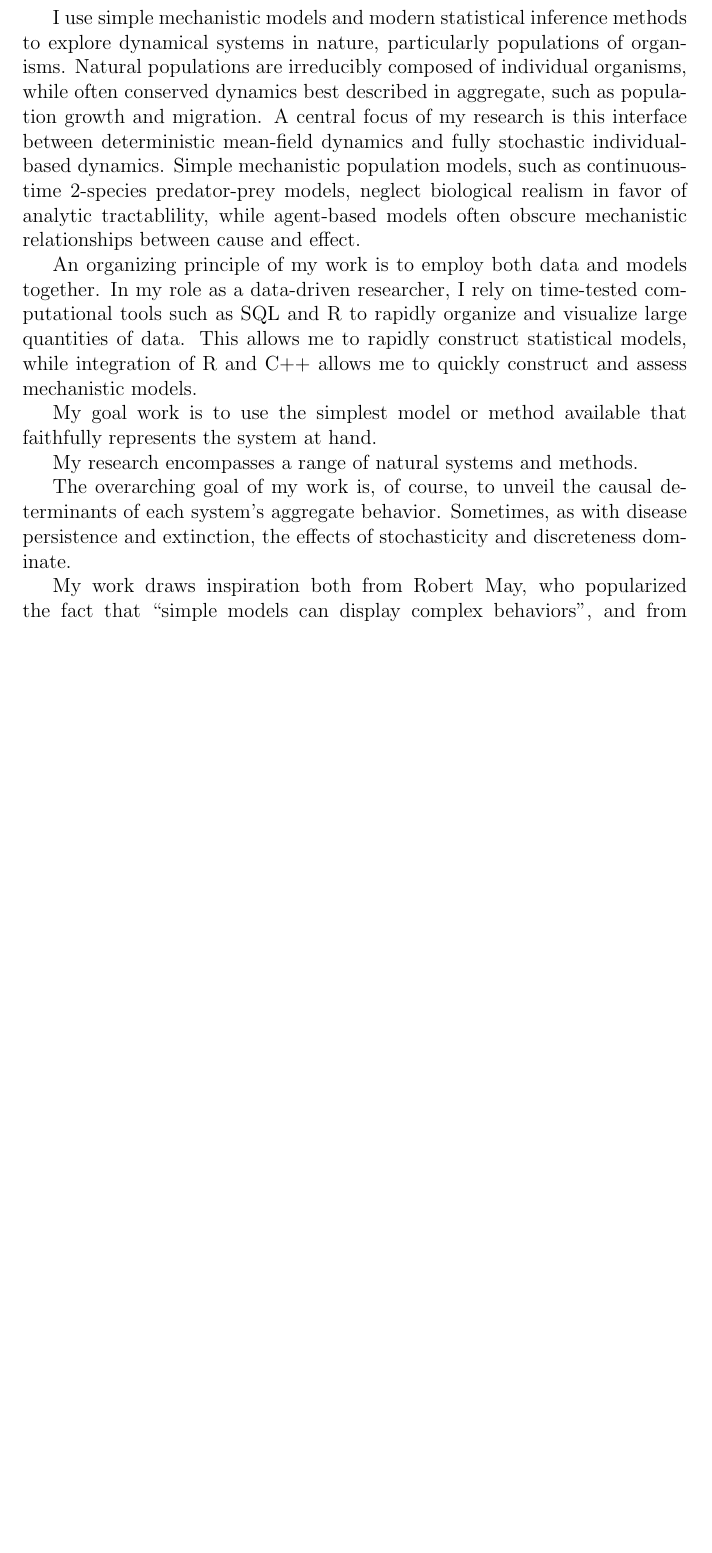
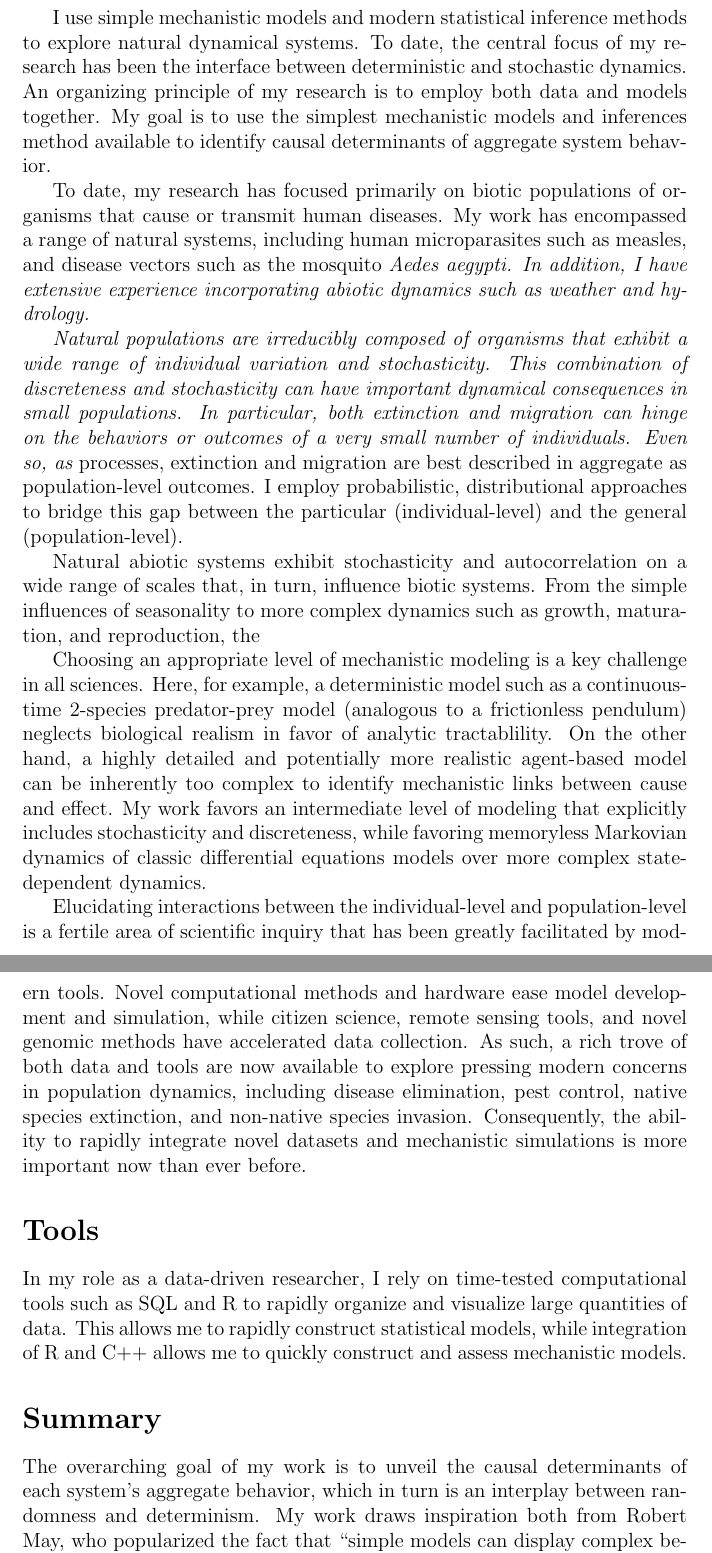
Before and after one commit to helmingstay/helmingstay.github.io, a LaTeX document (statements/statement_research.tex): part of the page before the commit and two parts of pages 1 and 2 of 2 after it, the two joined at a grey line, cut so that both start at the same text, the shorter picture padded with empty space. Compiled offline with pdfLaTeX.

Commit message:
Research statement: organize to sections, flow

```diff
--- a/statements/statement_research.tex
+++ b/statements/statement_research.tex
@@ -12,36 +12,83 @@
 \begin{document}
 
 I use simple mechanistic models and modern statistical inference
-methods to explore dynamical systems in nature, particularly
-populations of organisms.
+methods to explore natural dynamical systems.
+To date, the central focus of my research has been the interface
+between deterministic and stochastic dynamics.
+An organizing principle of my research is to employ both data and models
+together.
+My goal is to use the simplest mechanistic models and inferences
+method available to identify causal determinants of aggregate
+system behavior.
+
+To date, my research has focused primarily on biotic populations
+of organisms that cause or transmit human diseases.  My work has
+encompassed a range of natural systems,
+including human microparasites such as measles,
+and disease vectors such as the mosquito
+\em{Aedes aegypti}.  In addition, I have extensive
+experience incorporating abiotic dynamics such as weather
+and hydrology.
+
 Natural populations are irreducibly composed of
-individual organisms, while often conserved dynamics best
-described in aggregate, such as population growth and migration.
-A central focus of my
-research is this interface between deterministic
-mean-field dynamics and fully stochastic individual-based dynamics.
-Simple mechanistic population models, such as continuous-time 2-species
-predator-prey models, neglect biological realism in favor of
-analytic tractablility, while agent-based models often
-obscure mechanistic relationships between cause and effect.
+organisms that exhibit a wide range of individual variation
+and stochasticity.  This combination of discreteness and
+stochasticity can have important dynamical consequences in
+small populations. In particular, both extinction and migration
+can hinge on the behaviors or outcomes of a very small
+number of individuals.
+Even so, as \em{processes}, extinction and migration are best
+described in aggregate as population-level outcomes. I employ
+probabilistic, distributional approaches to bridge this
+gap between the particular (individual-level) and
+the general (population-level).
 
-An organizing principle of my work is to employ both data and models
-together. In my role as a data-driven researcher, I rely on time-tested
+Natural abiotic systems exhibit stochasticity and
+autocorrelation on a wide range of scales that, in turn,
+influence biotic systems. From the simple influences of
+seasonality to more complex dynamics such as growth,
+maturation, and reproduction, the
+
+Choosing an appropriate level of mechanistic modeling is a key
+challenge in all sciences.  Here, for example, a
+deterministic model such as a continuous-time
+2-species predator-prey model (analogous to a frictionless pendulum)
+neglects biological realism in favor of
+analytic tractablility.  On the other hand, a highly detailed
+and potentially more realistic agent-based model
+can be inherently too complex to identify mechanistic links
+between cause and effect.  My work favors an intermediate
+level of modeling that explicitly includes stochasticity and
+discreteness, while favoring memoryless Markovian dynamics of
+classic differential equations models over
+more complex state-dependent dynamics.
+
+Elucidating interactions between the individual-level and
+population-level is a fertile area of scientific
+inquiry that has been greatly facilitated by modern tools.
+Novel computational methods and hardware ease model
+development and simulation, while citizen science, remote
+sensing tools, and novel genomic methods have accelerated
+data collection. As such, a rich trove of both data and
+tools are now available to explore pressing modern concerns
+in population dynamics, including disease elimination,
+pest control, native species extinction,
+and non-native species
+invasion.  Consequently, the ability to rapidly
+integrate novel datasets and mechanistic simulations
+is more important now than ever before.
+
+\section*{Tools}
+In my role as a data-driven researcher, I rely on time-tested
 computational tools such as SQL and R to rapidly organize and visualize
 large quantities of data.  This allows me to rapidly construct statistical
 models, while integration of R and C++ allows me to quickly construct and
 assess mechanistic models.
 
-My goal work is to use the simplest model or method available that
-faithfully represents the system at hand.
-
-My research encompasses a range of natural systems and methods.
-
-The overarching goal of my work is, of course, to unveil the causal
-determinants of each system's aggregate behavior.  Sometimes, as
-with disease persistence and extinction, the
-effects of stochasticity and discreteness dominate.
-
+\section*{Summary}
+The overarching goal of my work is to unveil the causal
+determinants of each system's aggregate behavior, which in
+turn is an interplay between randomness and determinism.
 My work draws inspiration both from Robert May, who popularized
 the fact that ``simple models can display complex behaviors'',
 and from macroecology and information theory, which describe how
```
Also changed, not shown: statements/statement_research.tex (10 more changed lines).
